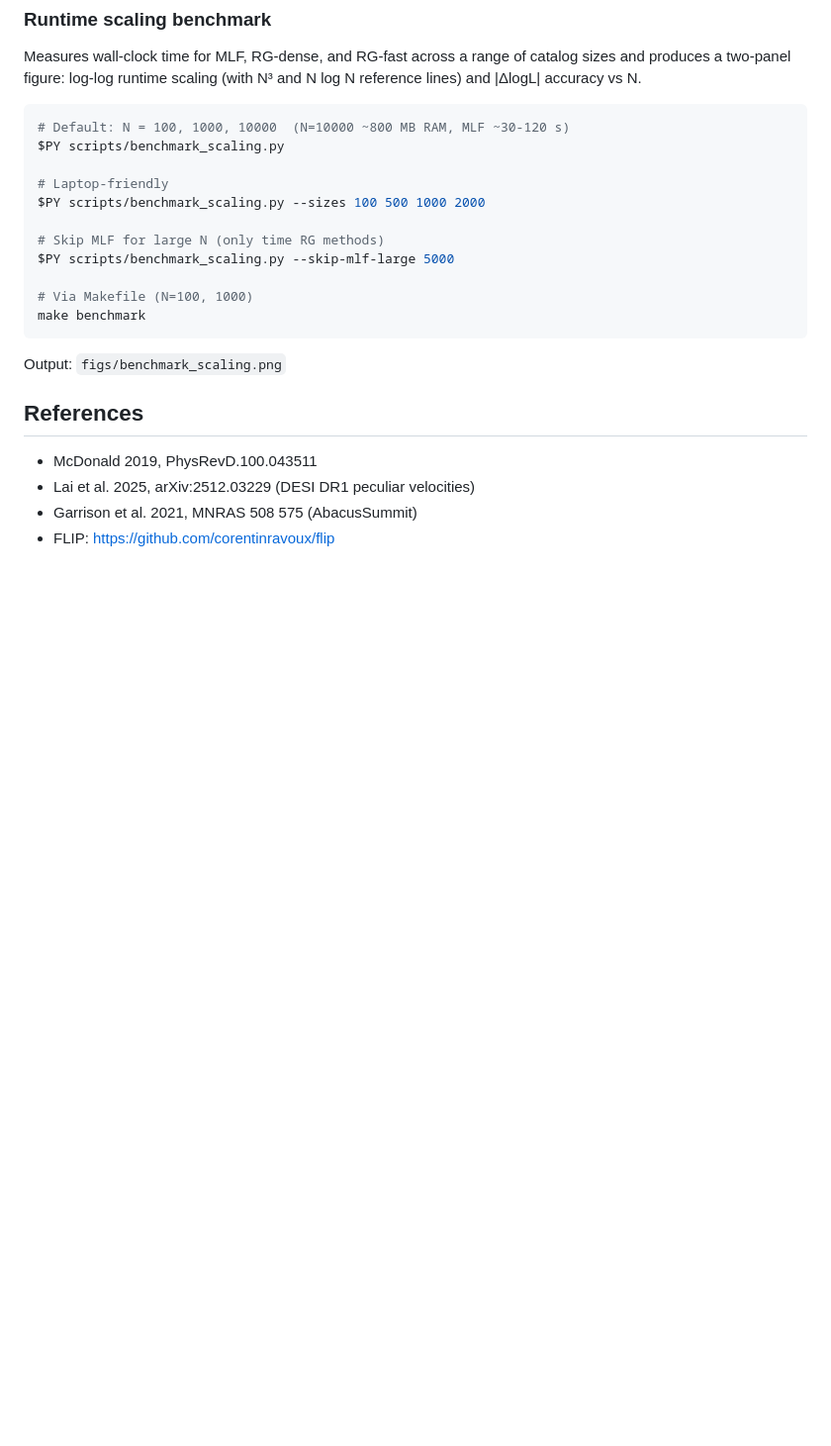
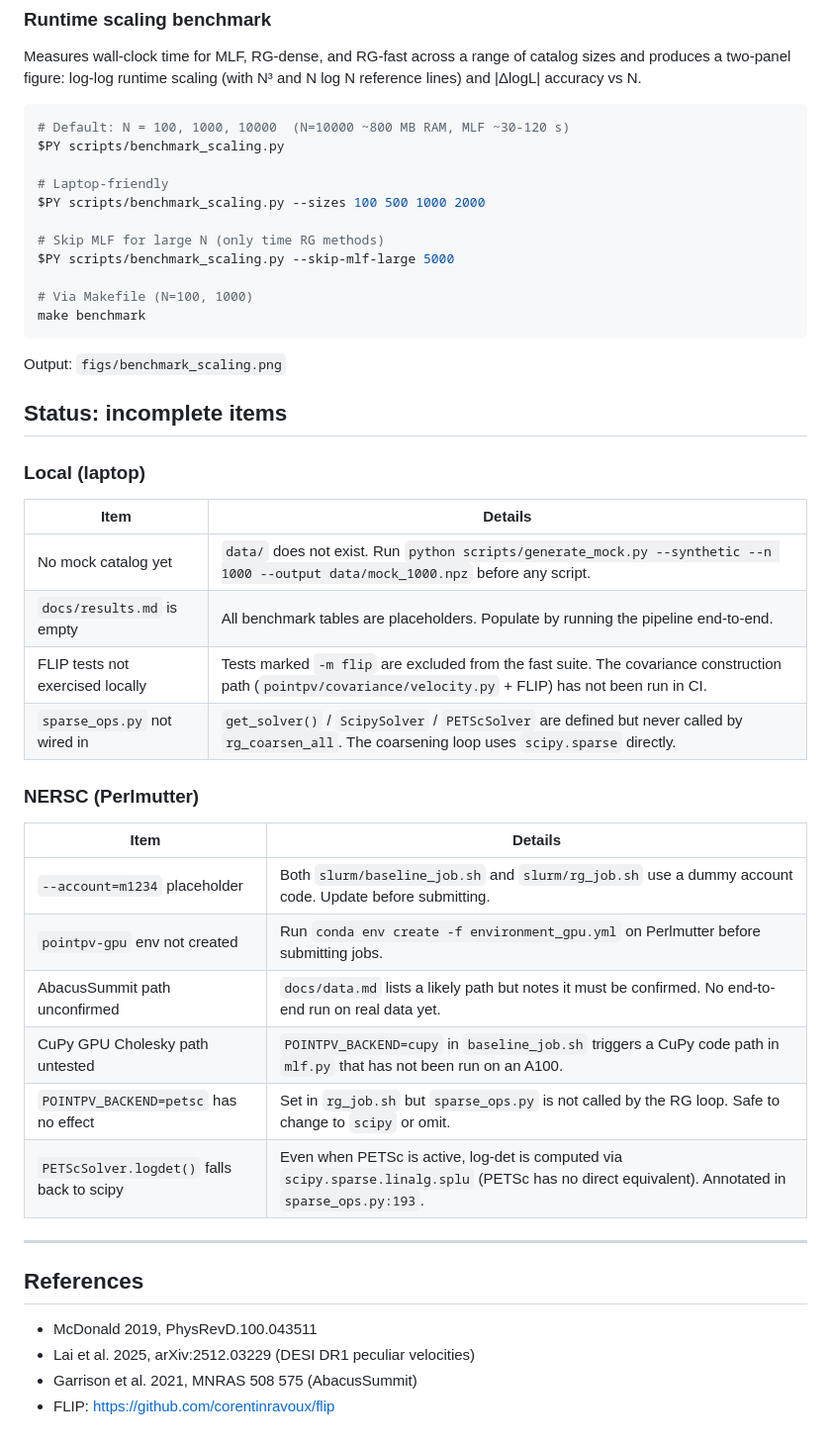
Before and after one commit to AlexGKim/PointPV, a Markdown page: README.md, the part around the change. Shown at 99% size. Rendered like a GitHub page; blank space fills up the shorter version.

Commit message:
docs: add incomplete items status section to README
Lists all known gaps for local and NERSC use: missing mock data,
empty results tables, untested CuPy/FLIP paths, unwired sparse_ops,
placeholder slurm account code, and unconfirmed AbacusSummit path.

Co-Authored-By: Claude Sonnet 4.6 <noreply@anthropic.com>

```diff
--- a/README.md
+++ b/README.md
@@ -163,6 +163,30 @@ make benchmark
 
 Output: `figs/benchmark_scaling.png`
 
+## Status: incomplete items
+
+### Local (laptop)
+
+| Item | Details |
+|------|---------|
+| No mock catalog yet | `data/` does not exist. Run `python scripts/generate_mock.py --synthetic --n 1000 --output data/mock_1000.npz` before any script. |
+| `docs/results.md` is empty | All benchmark tables are placeholders. Populate by running the pipeline end-to-end. |
+| FLIP tests not exercised locally | Tests marked `-m flip` are excluded from the fast suite. The covariance construction path (`pointpv/covariance/velocity.py` + FLIP) has not been run in CI. |
+| `sparse_ops.py` not wired in | `get_solver()` / `ScipySolver` / `PETScSolver` are defined but never called by `rg_coarsen_all`. The coarsening loop uses `scipy.sparse` directly. |
+
+### NERSC (Perlmutter)
+
+| Item | Details |
+|------|---------|
+| `--account=m1234` placeholder | Both `slurm/baseline_job.sh` and `slurm/rg_job.sh` use a dummy account code. Update before submitting. |
+| `pointpv-gpu` env not created | Run `conda env create -f environment_gpu.yml` on Perlmutter before submitting jobs. |
+| AbacusSummit path unconfirmed | `docs/data.md` lists a likely path but notes it must be confirmed. No end-to-end run on real data yet. |
+| CuPy GPU Cholesky path untested | `POINTPV_BACKEND=cupy` in `baseline_job.sh` triggers a CuPy code path in `mlf.py` that has not been run on an A100. |
+| `POINTPV_BACKEND=petsc` has no effect | Set in `rg_job.sh` but `sparse_ops.py` is not called by the RG loop. Safe to change to `scipy` or omit. |
+| `PETScSolver.logdet()` falls back to scipy | Even when PETSc is active, log-det is computed via `scipy.sparse.linalg.splu` (PETSc has no direct equivalent). Annotated in `sparse_ops.py:193`. |
+
+---
+
 ## References
 
 - McDonald 2019, PhysRevD.100.043511
```
